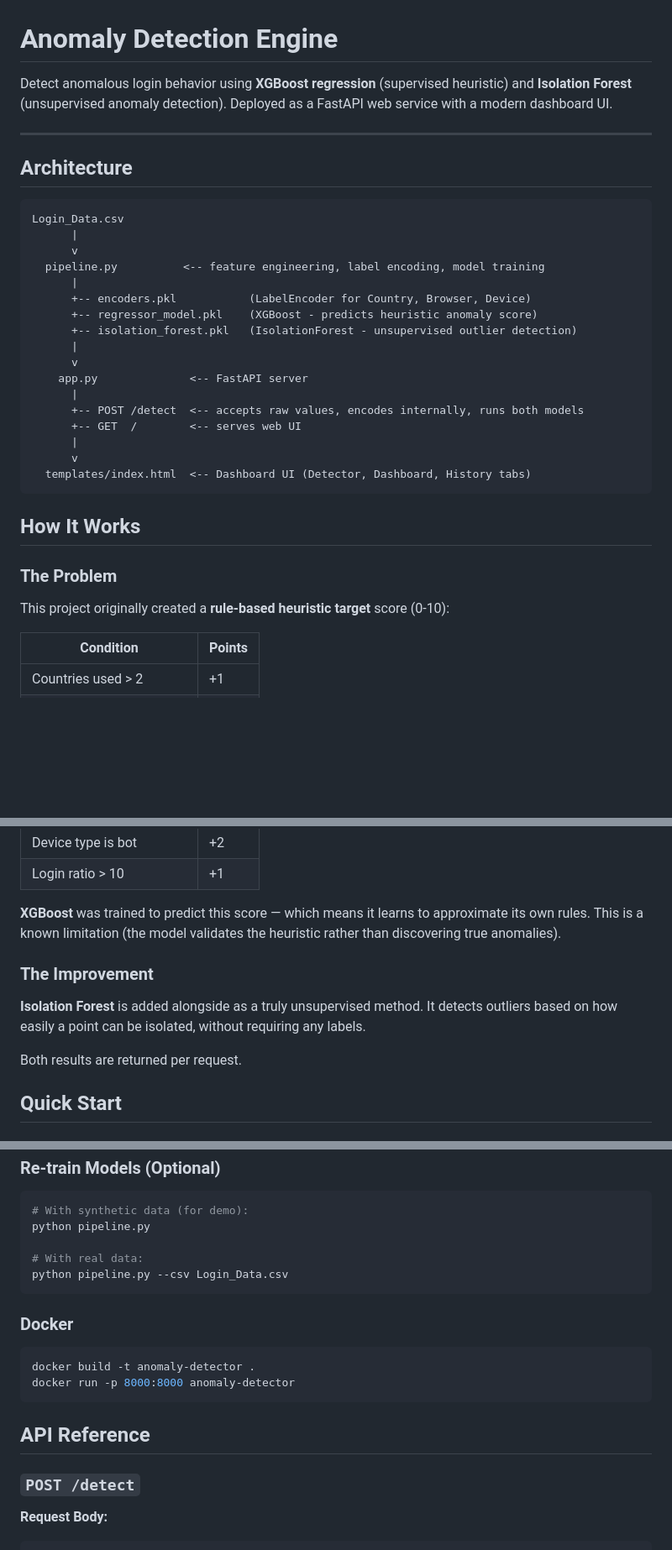
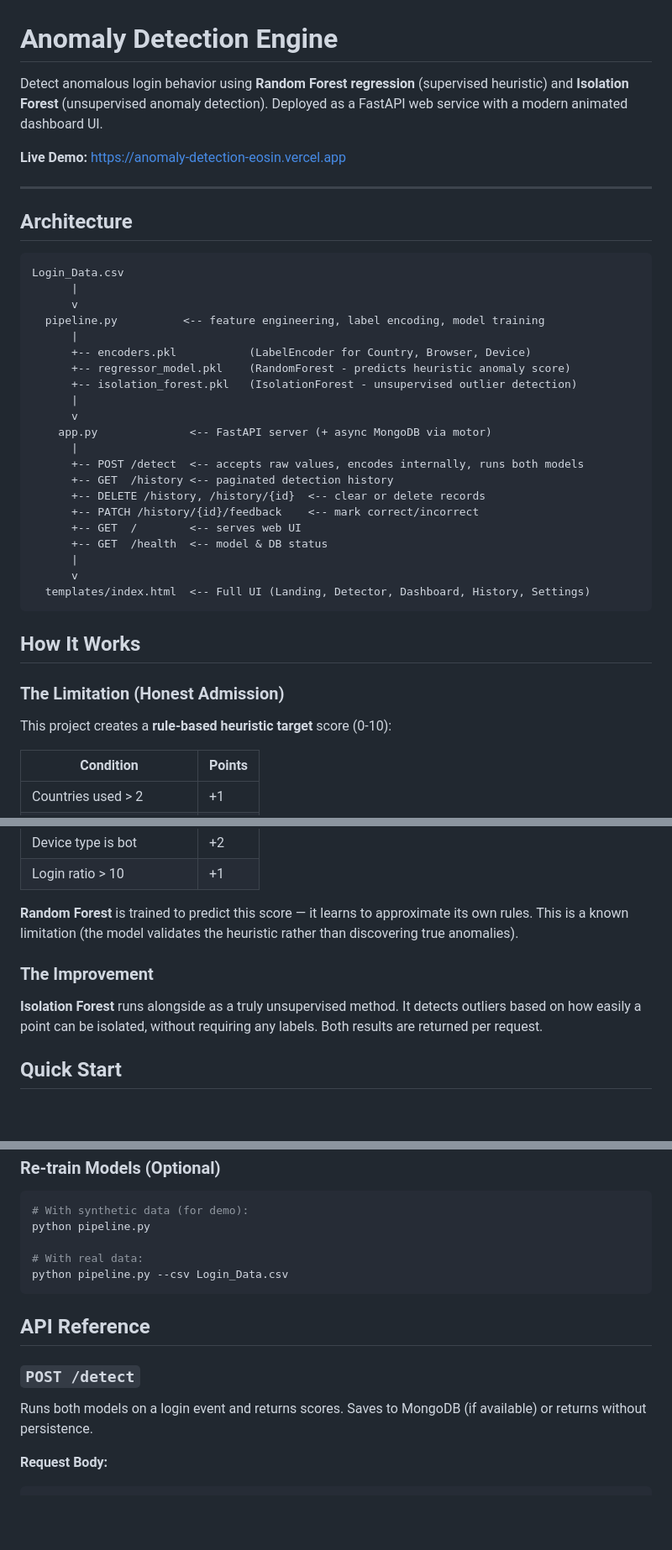
Before and after one commit to sujalthapa369/Anomaly-detection, a Markdown page: README.md, 3 parts joined by grey strips. Shown at 84% size. Drawn GitHub-style; blank space fills up the shorter version.

````diff
--- a/README.md
+++ b/README.md
@@ -1,6 +1,8 @@
 # Anomaly Detection Engine
 
-Detect anomalous login behavior using **XGBoost regression** (supervised heuristic) and **Isolation Forest** (unsupervised anomaly detection). Deployed as a FastAPI web service with a modern dashboard UI.
+Detect anomalous login behavior using **Random Forest regression** (supervised heuristic) and **Isolation Forest** (unsupervised anomaly detection). Deployed as a FastAPI web service with a modern animated dashboard UI.
+
+**Live Demo:** [https://anomaly-detection-eosin.vercel.app](https://anomaly-detection-eosin.vercel.app)
 
 ---
 
@@ -13,23 +15,27 @@ Login_Data.csv
   pipeline.py          <-- feature engineering, label encoding, model training
       |
       +-- encoders.pkl           (LabelEncoder for Country, Browser, Device)
-      +-- regressor_model.pkl    (XGBoost - predicts heuristic anomaly score)
+      +-- regressor_model.pkl    (RandomForest - predicts heuristic anomaly score)
       +-- isolation_forest.pkl   (IsolationForest - unsupervised outlier detection)
       |
       v
-    app.py              <-- FastAPI server
+    app.py              <-- FastAPI server (+ async MongoDB via motor)
       |
       +-- POST /detect  <-- accepts raw values, encodes internally, runs both models
+      +-- GET  /history <-- paginated detection history
+      +-- DELETE /history, /history/{id}  <-- clear or delete records
+      +-- PATCH /history/{id}/feedback    <-- mark correct/incorrect
       +-- GET  /        <-- serves web UI
+      +-- GET  /health  <-- model & DB status
       |
       v
-  templates/index.html  <-- Dashboard UI (Detector, Dashboard, History tabs)
+  templates/index.html  <-- Full UI (Landing, Detector, Dashboard, History, Settings)
 ```
 
 ## How It Works
 
-### The Problem
-This project originally created a **rule-based heuristic target** score (0-10):
+### The Limitation (Honest Admission)
+This project creates a **rule-based heuristic target** score (0-10):
 
 | Condition | Points |
 |-----------|--------|
@@ -42,12 +48,10 @@ This project originally created a **rule-based heuristic target** score (0-10):
 | Device type is bot | +2 |
 | Login ratio > 10 | +1 |
 
-**XGBoost** was trained to predict this score — which means it learns to approximate its own rules. This is a known limitation (the model validates the heuristic rather than discovering true anomalies).
+**Random Forest** is trained to predict this score — it learns to approximate its own rules. This is a known limitation (the model validates the heuristic rather than discovering true anomalies).
 
 ### The Improvement
-**Isolation Forest** is added alongside as a truly unsupervised method. It detects outliers based on how easily a point can be isolated, without requiring any labels.
-
-Both results are returned per request.
+**Isolation Forest** runs alongside as a truly unsupervised method. It detects outliers based on how easily a point can be isolated, without requiring any labels. Both results are returned per request.
 
 ## Quick Start
 
@@ -67,15 +71,10 @@ python pipeline.py
 python pipeline.py --csv Login_Data.csv
 ```
 
-### Docker
-```bash
-docker build -t anomaly-detector .
-docker run -p 8000:8000 anomaly-detector
-```
-
 ## API Reference
 
 ### `POST /detect`
+Runs both models on a login event and returns scores. Saves to MongoDB (if available) or returns without persistence.
 
 **Request Body:**
 ```json
````
Also changed, not shown: other parts of README.md (+27 -24 lines).
